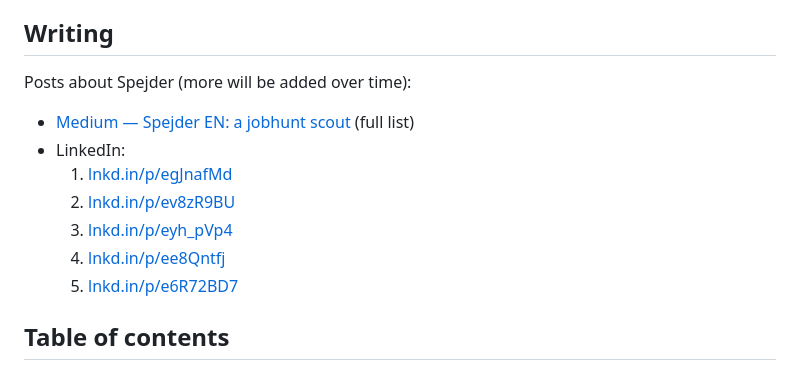
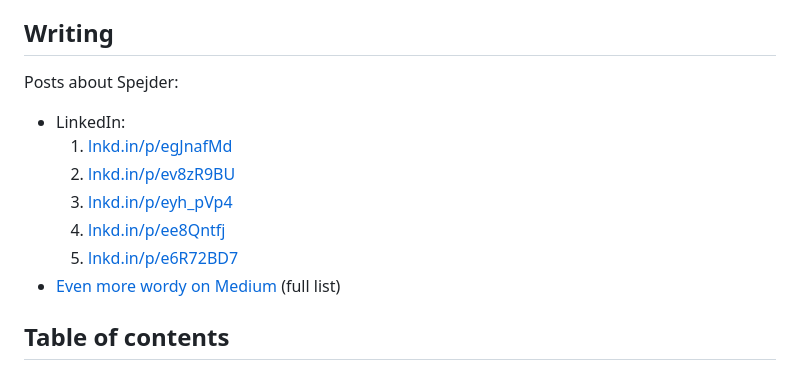
Before and after one commit to dchere/spejder, a Markdown page: README.md, the part around the change. GitHub-like rendering.

Commit message:
Tweak Writing section order and Medium link wording.
Co-authored-by: Cursor <cursoragent@cursor.com>

```diff
--- a/README.md
+++ b/README.md
@@ -4,15 +4,15 @@ Local CLI for parsing job emails (`.eml`), storing positions in SQLite, scoring
 
 ## Writing
 
-Posts about Spejder (more will be added over time):
+Posts about Spejder:
 
-- [Medium — Spejder EN: a jobhunt scout](https://medium.com/@dcherepakha/list/spejder-en-a-jobhunt-scout-965b3cbc0a65) (full list)
 - LinkedIn:
   1. [lnkd.in/p/egJnafMd](https://lnkd.in/p/egJnafMd)
   2. [lnkd.in/p/ev8zR9BU](https://lnkd.in/p/ev8zR9BU)
   3. [lnkd.in/p/eyh_pVp4](https://lnkd.in/p/eyh_pVp4)
   4. [lnkd.in/p/ee8Qntfj](https://lnkd.in/p/ee8Qntfj)
   5. [lnkd.in/p/e6R72BD7](https://lnkd.in/p/e6R72BD7)
+- [Even more wordy on Medium](https://medium.com/@dcherepakha/list/spejder-en-a-jobhunt-scout-965b3cbc0a65) (full list)
 
 ## Table of contents
 
```
